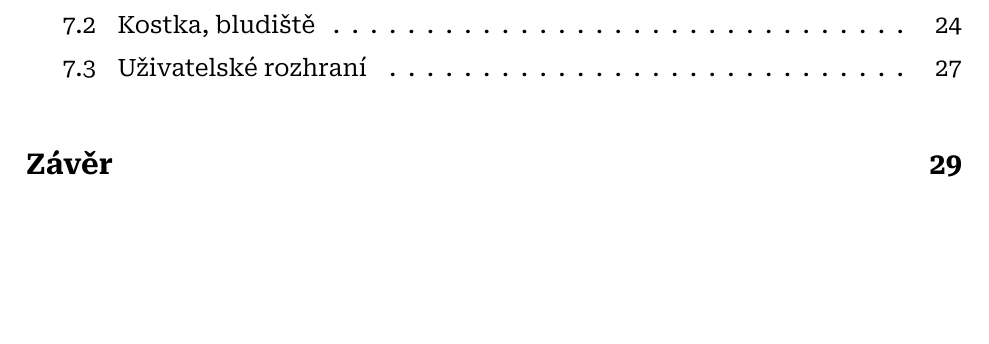
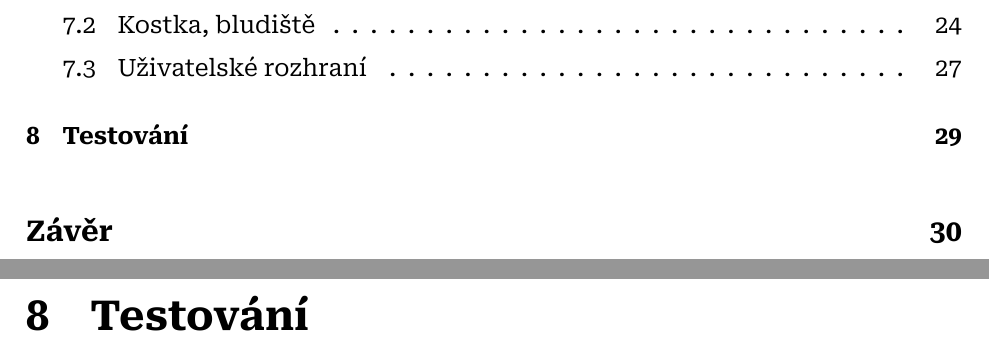
Before and after one commit to sykdan/puzzle_prism, a LaTeX thesis (SykdanMaturitniPrace.tex, which reads doc/2_PraktickaCast.tex): part of page 6 of 35 before the commit and two parts of pages 6 and 29 of 36 after it, the two joined at a grey line, cut so that both start at the same text, the shorter picture padded with empty space. Compiled offline with XeLaTeX.

Commit message:
spravil by to naprsek nejakeho moku

```diff
--- a/doc/2_PraktickaCast.tex
+++ b/doc/2_PraktickaCast.tex
@@ -161,3 +161,5 @@ TODO: Obrázek z headsetu, který tyhle obrazovky demonstruje
 Pro vykreslení orbazovky jsem použil uzel \texttt{SubViewport}, který umožňuje vytvořit virtuální plátno a libovolně ho v rámci enginu zobrazit. Tomuto uzlu můžu přiřadit libovolné dceřinné uzly, které jsou poté renderovány do tohoto plátna. Samo o sobě není vidět, ale může být přiřazeno jako textura k jinému uzlu. Pro můj účel jsem použil uzel \texttt{MeshInstance} (instance 3D objektu) a jako objekt použil jednoduchý obdélník.
 
 Interakce s obrazovkou využívá postup zvaný "raycasting", česky vysílání paprsků. Z ruky hráče vyšleme paprsek směrem, kterým ukazuje, a při kolizi s nějakým objektem (v tomto případě obrazovkou) vypočítáme pozici, kde ke kolizi došlo. Godot Engine má podporu pro ray casting v rámci uzlu \texttt{RayCast3D}, který jsem přidal do scény s hráčem. Pokud tento uzel zaznamená kolizi se scénou Obrazovka, zobrazí paprsek mířící od prstu hráče k obrazovce a začne v jejím \texttt{SubViewport}u simulovat vstup myší. Simulování vstupu mi umožňuje využít nespočet vestavěných uzlů pro tvorbu rozhraní.
+
+\chapter{Testování}
```
